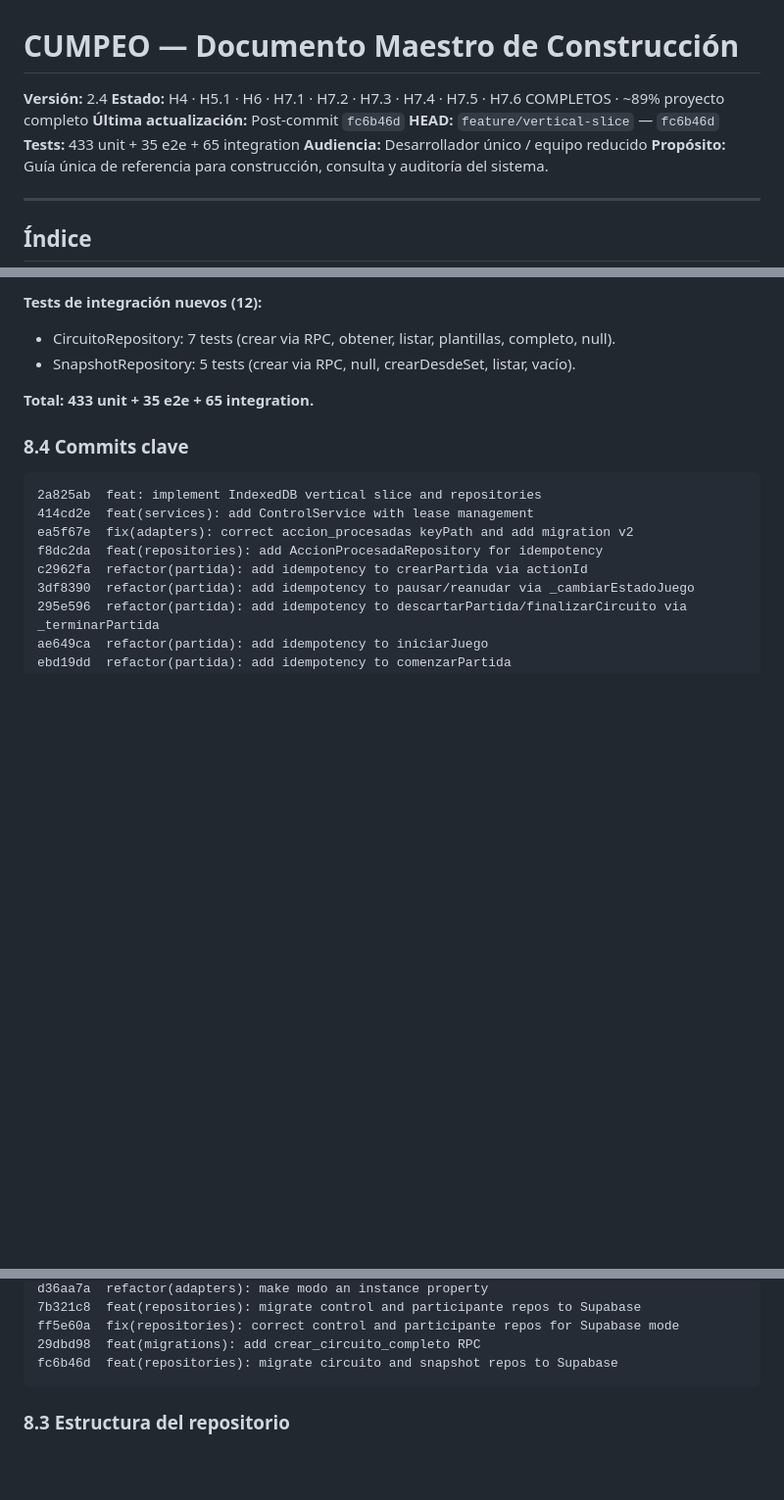
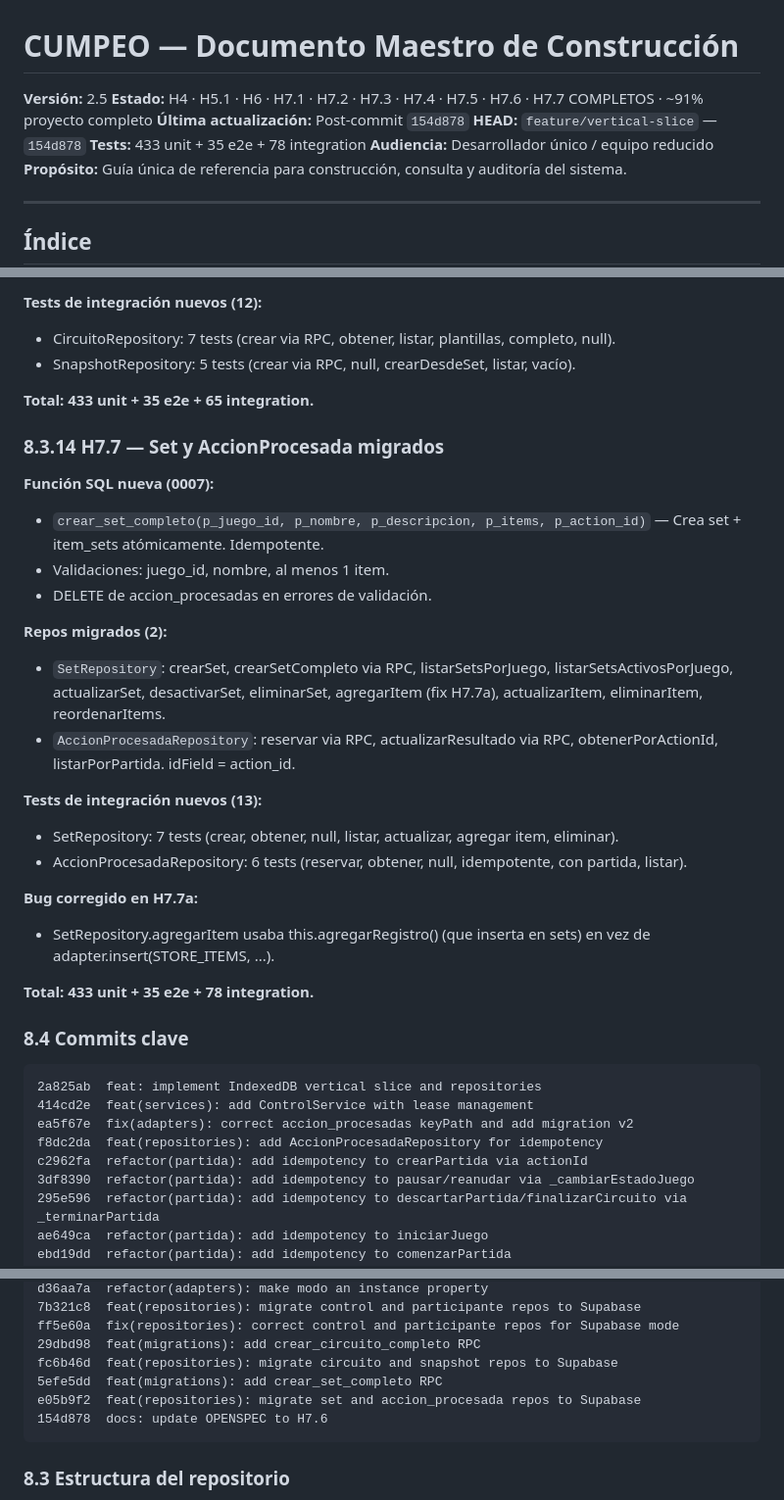
Before and after one commit to franciscolir/cumpeo-games, a Markdown page: docs/MASTER.md, 3 parts joined by grey strips. Shown at 98% size. Drawn GitHub-style; blank space fills up the shorter version.

Commit message:
docs: update master with H7.7 completion (v2.5)

````diff
--- a/docs/MASTER.md
+++ b/docs/MASTER.md
@@ -1,10 +1,10 @@
 # CUMPEO — Documento Maestro de Construcción
 
-**Versión:** 2.4
-**Estado:** H4 · H5.1 · H6 · H7.1 · H7.2 · H7.3 · H7.4 · H7.5 · H7.6 COMPLETOS · ~89% proyecto completo
-**Última actualización:** Post-commit `fc6b46d`
-**HEAD:** `feature/vertical-slice` — `fc6b46d`
-**Tests:** 433 unit + 35 e2e + 65 integration
+**Versión:** 2.5
+**Estado:** H4 · H5.1 · H6 · H7.1 · H7.2 · H7.3 · H7.4 · H7.5 · H7.6 · H7.7 COMPLETOS · ~91% proyecto completo
+**Última actualización:** Post-commit `154d878`
+**HEAD:** `feature/vertical-slice` — `154d878`
+**Tests:** 433 unit + 35 e2e + 78 integration
 **Audiencia:** Desarrollador único / equipo reducido
 **Propósito:** Guía única de referencia para construcción, consulta y auditoría del sistema.
 
@@ -1016,6 +1017,26 @@ Vista de solo lectura para el público. Cierra la fase H6.
 
 **Total: 433 unit + 35 e2e + 65 integration.**
 
+### 8.3.14 H7.7 — Set y AccionProcesada migrados
+
+**Función SQL nueva (0007):**
+- `crear_set_completo(p_juego_id, p_nombre, p_descripcion, p_items, p_action_id)` — Crea set + item_sets atómicamente. Idempotente.
+- Validaciones: juego_id, nombre, al menos 1 item.
+- DELETE de accion_procesadas en errores de validación.
+
+**Repos migrados (2):**
+- `SetRepository`: crearSet, crearSetCompleto via RPC, listarSetsPorJuego, listarSetsActivosPorJuego, actualizarSet, desactivarSet, eliminarSet, agregarItem (fix H7.7a), actualizarItem, eliminarItem, reordenarItems.
+- `AccionProcesadaRepository`: reservar via RPC, actualizarResultado via RPC, obtenerPorActionId, listarPorPartida. idField = action_id.
+
+**Tests de integración nuevos (13):**
+- SetRepository: 7 tests (crear, obtener, null, listar, actualizar, agregar item, eliminar).
+- AccionProcesadaRepository: 6 tests (reservar, obtener, null, idempotente, con partida, listar).
+
+**Bug corregido en H7.7a:**
+- SetRepository.agregarItem usaba this.agregarRegistro() (que inserta en sets) en vez de adapter.insert(STORE_ITEMS, ...).
+
+**Total: 433 unit + 35 e2e + 78 integration.**
+
 ### 8.4 Commits clave
 
 ```
@@ -1060,6 +1081,9 @@ d36aa7a  refactor(adapters): make modo an instance property
 ff5e60a  fix(repositories): correct control and participante repos for Supabase mode
 29dbd98  feat(migrations): add crear_circuito_completo RPC
 fc6b46d  feat(repositories): migrate circuito and snapshot repos to Supabase
+5efe5dd  feat(migrations): add crear_set_completo RPC
+e05b9f2  feat(repositories): migrate set and accion_procesada repos to Supabase
+154d878  docs: update OPENSPEC to H7.6
 ```
 
 ### 8.3 Estructura del repositorio
````
Also changed, not shown: other parts of docs/MASTER.md (+7 -2 lines).
